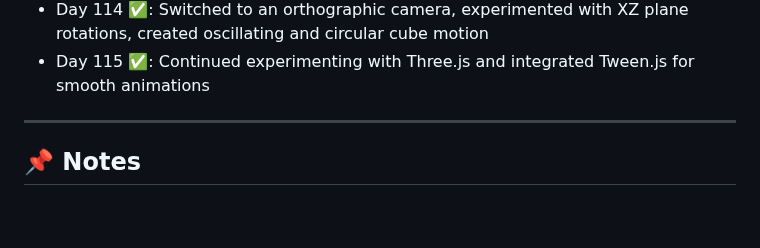
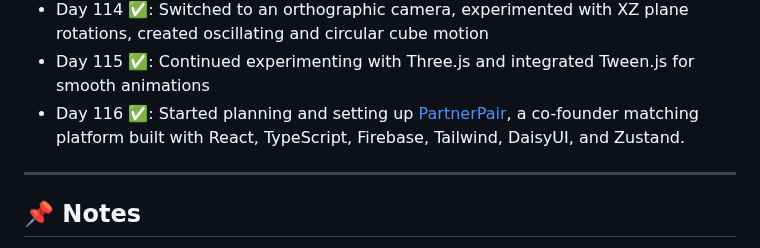
Before and after one commit to delta6626/365-days-of-code, a Markdown page: README.md, the part around the change. Drawn GitHub-style; blank space fills up the shorter version.

```diff
--- a/README.md
+++ b/README.md
@@ -130,6 +130,7 @@ I'll try to update this as I go.
 - Day 113 ✅: Improved Nebula’s read mode by making the toolbar 30% opaque and disabling all editor buttons
 - Day 114 ✅: Switched to an orthographic camera, experimented with XZ plane rotations, created oscillating and circular cube motion
 - Day 115 ✅: Continued experimenting with Three.js and integrated Tween.js for smooth animations
+- Day 116 ✅: Started planning and setting up [PartnerPair](https://github.com/delta6626/partnerpair), a co-founder matching platform built with React, TypeScript, Firebase, Tailwind, DaisyUI, and Zustand.
 ---
 
 ## 📌 Notes
```
